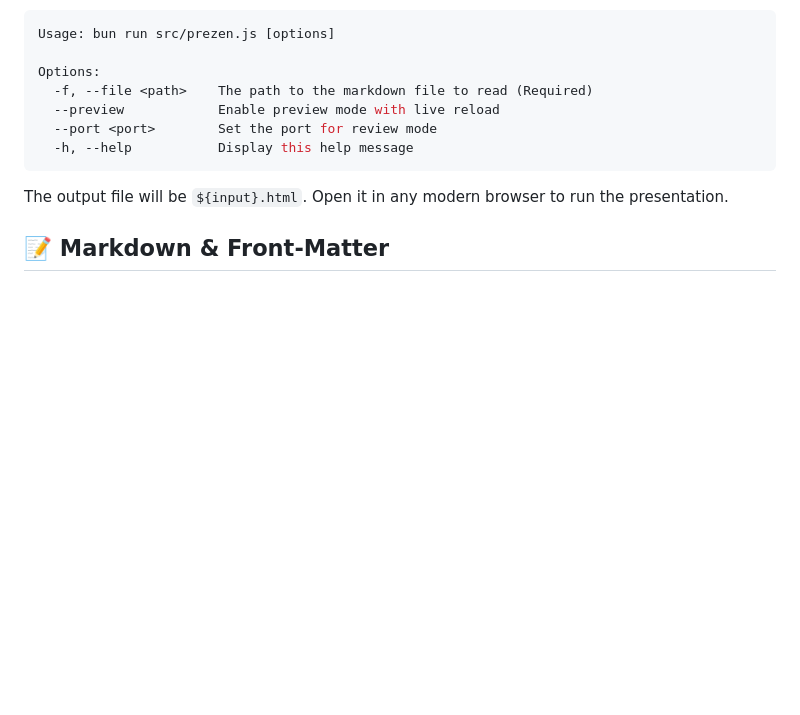
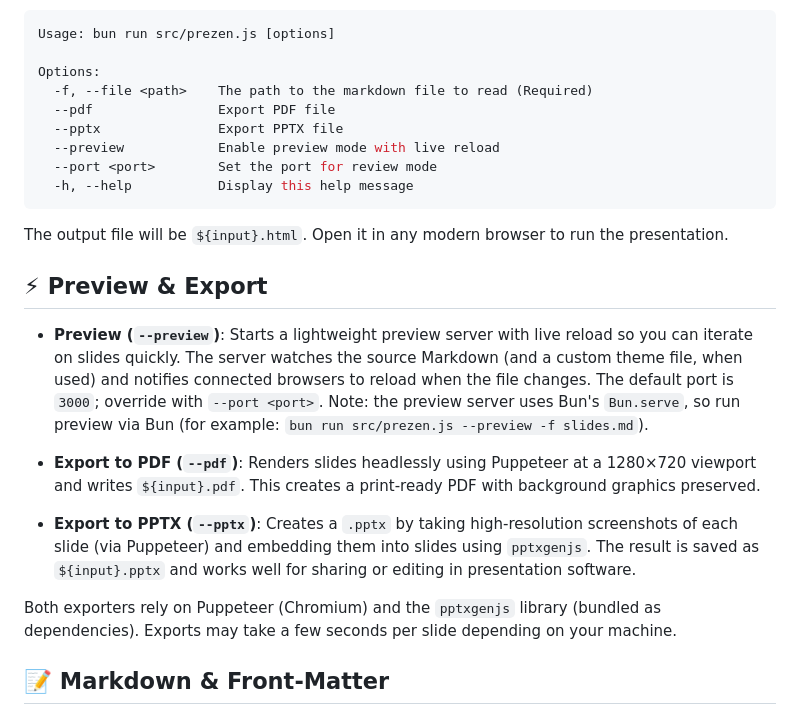
Before and after one commit to nguyengiabach1201/Prezen, a Markdown page: README.md, the part around the change. Drawn GitHub-style; blank space fills up the shorter version.

````diff
--- a/README.md
+++ b/README.md
@@ -56,12 +56,24 @@ Usage: bun run src/prezen.js [options]
 
 Options:
   -f, --file <path>    The path to the markdown file to read (Required)
+  --pdf                Export PDF file
+  --pptx               Export PPTX file
   --preview            Enable preview mode with live reload
   --port <port>        Set the port for review mode
   -h, --help           Display this help message
 ```
 
 The output file will be `${input}.html`. Open it in any modern browser to run the presentation.
+
+## ⚡ Preview & Export
+
+- **Preview (`--preview`)**: Starts a lightweight preview server with live reload so you can iterate on slides quickly. The server watches the source Markdown (and a custom theme file, when used) and notifies connected browsers to reload when the file changes. The default port is `3000`; override with `--port <port>`. Note: the preview server uses Bun's `Bun.serve`, so run preview via Bun (for example: `bun run src/prezen.js --preview -f slides.md`).
+
+- **Export to PDF (`--pdf`)**: Renders slides headlessly using Puppeteer at a 1280×720 viewport and writes `${input}.pdf`. This creates a print‑ready PDF with background graphics preserved.
+
+- **Export to PPTX (`--pptx`)**: Creates a `.pptx` by taking high‑resolution screenshots of each slide (via Puppeteer) and embedding them into slides using `pptxgenjs`. The result is saved as `${input}.pptx` and works well for sharing or editing in presentation software.
+
+Both exporters rely on Puppeteer (Chromium) and the `pptxgenjs` library (bundled as dependencies). Exports may take a few seconds per slide depending on your machine.
 
 ## 📝 Markdown & Front‑Matter
 
````
